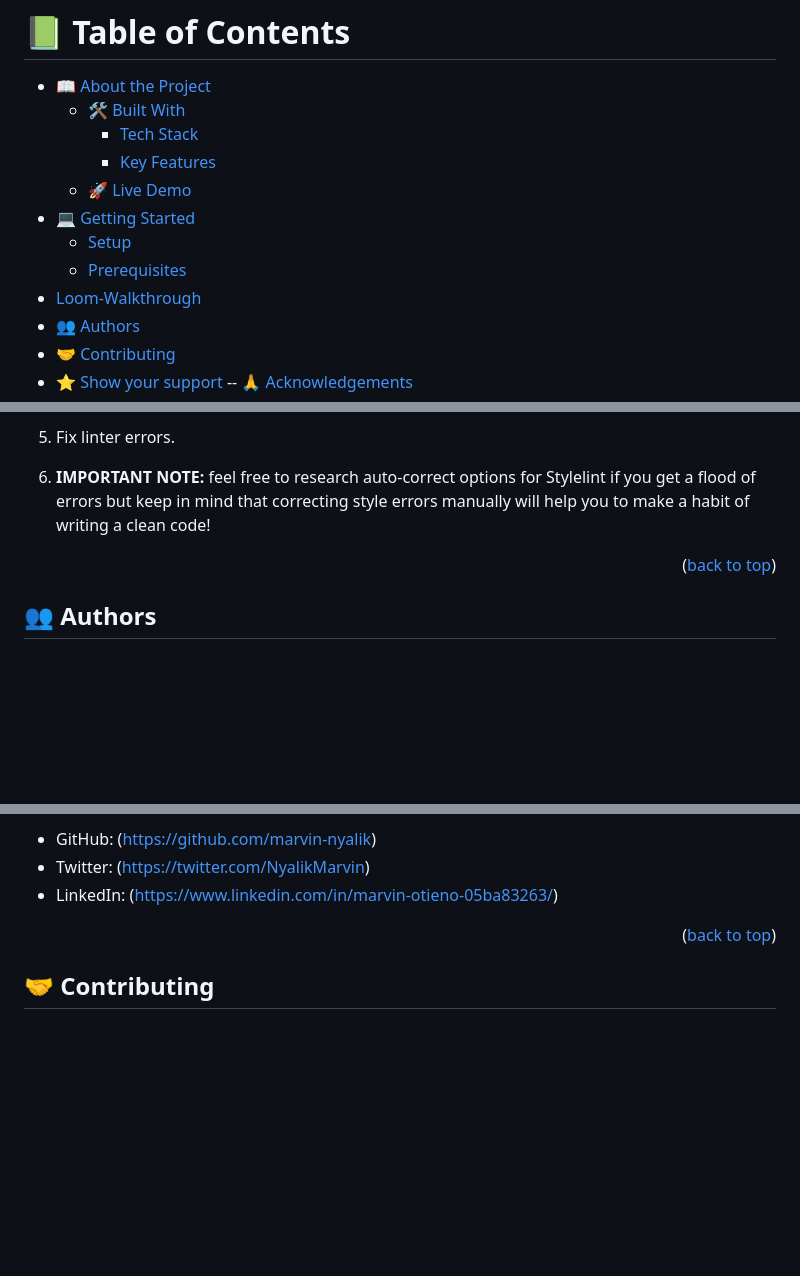
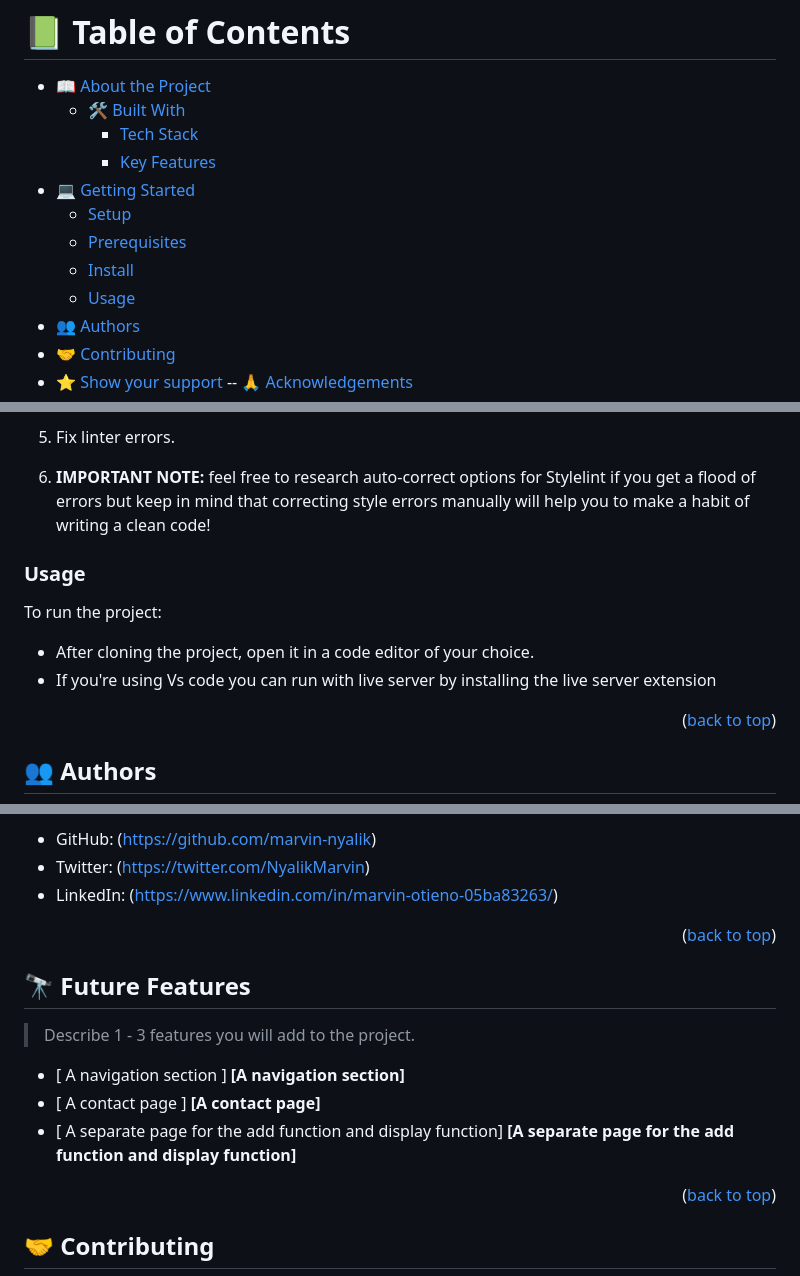
Before and after one commit to Othniel2471/awesome-books, a Markdown page: READme.md, 3 parts joined by grey strips. Drawn GitHub-style; blank space fills up the shorter version.

```diff
--- a/READme.md
+++ b/READme.md
@@ -14,11 +14,11 @@
   - [🛠 Built With](#built-with)
     - [Tech Stack](#tech-stack)
     - [Key Features](#key-features)
-  - [🚀 Live Demo](#live-demo)
 - [💻 Getting Started](#getting-started)
   - [Setup](#setup)
   - [Prerequisites](#prerequisites)
-- [Loom-Walkthrough](#loom-walkthrough)
+  - [Install](#install)
+   - [Usage](#usage)
 - [👥 Authors](#authors)
 - [🤝 Contributing](#contributing)
 - [⭐️ Show your support](#support)
@@ -147,6 +149,11 @@ If you think that change is necessary - open a Pull Request in this repository a
 
 6. **IMPORTANT NOTE:** feel free to research auto-correct options for Stylelint if you get a flood of errors but keep in mind that correcting style errors manually will help you to make a habit of writing a clean code!
 
+### Usage
+To run the project:
+- After cloning the project, open it in a code editor of your choice.
+- If you're using Vs code you can run with live server by installing the  live server extension
+
 <p align="right">(<a href="#readme-top">back to top</a>)</p>
 
 
@@ -165,6 +172,16 @@ If you think that change is necessary - open a Pull Request in this repository a
 - GitHub: (https://github.com/marvin-nyalik)
 - Twitter: (https://twitter.com/NyalikMarvin)
 - LinkedIn: (https://www.linkedin.com/in/marvin-otieno-05ba83263/)
+
+<p align="right">(<a href="#readme-top">back to top</a>)</p>
+
+## 🔭 Future Features <a name="future-features"></a>
+
+> Describe 1 - 3 features you will add to the project.
+
+- [ A navigation section ] **[A navigation section]**
+- [ A contact page ] **[A contact page]**
+- [ A separate page for the add function and display function] **[A separate page for the add function and display function]**
 
 <p align="right">(<a href="#readme-top">back to top</a>)</p>
 
```
Also changed, not shown: other parts of READme.md (+3 -1 lines).
